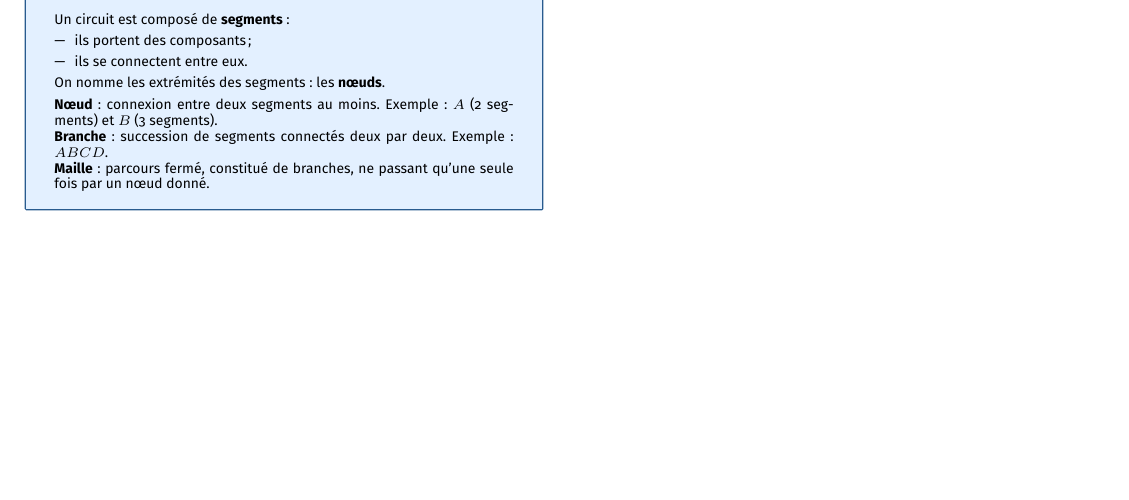
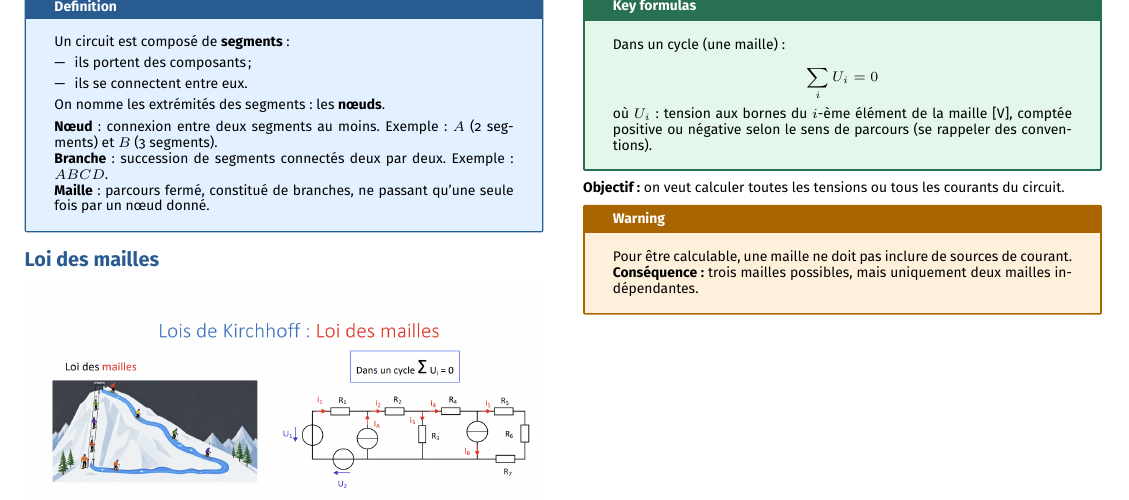
Before and after one commit to AlphaXT38G/notes_ba5, a LaTeX document (elec/week/week03.tex): part of page 2 of 2, cut at the place of the change, the shorter picture padded with empty space. Compiled offline with pdfLaTeX.

Commit message:
feat(elec-week03): Kirchhoff's voltage law

```diff
--- a/elec/week/week03.tex
+++ b/elec/week/week03.tex
@@ -439,3 +439,5 @@ On nomme les extrémités des segments : les \textbf{nœuds}.
 \end{definition}
 
 
+%=========================================================
+\section{Loi des mailles}
@@ -442,3 +452,30 @@ On nomme les extrémités des segments : les \textbf{nœuds}.
+\end{center}
+
+
+\begin{formula}
+
+Dans un cycle (une maille) :
+
+\[
+\sum_i U_i = 0
+\]
+
+où $U_i$ : tension aux bornes du $i$-ème élément de la maille [V], comptée positive ou négative selon le sens de parcours (se rappeler des conventions).
+
+\end{formula}
+
+
+\textbf{Objectif :} on veut calculer toutes les tensions ou tous les courants du circuit.
+
+\begin{warning}
+
+Pour être calculable, une maille ne doit pas inclure de sources de courant.
+
+\textbf{Conséquence :} trois mailles possibles, mais uniquement deux mailles indépendantes.
+
+\end{warning}
+
+
 \end{multicols}
 
 \end{document}
```
Also changed, not shown: elec/images/week03_07.png (added), elec/week/week03.tex (8 more changed lines).
